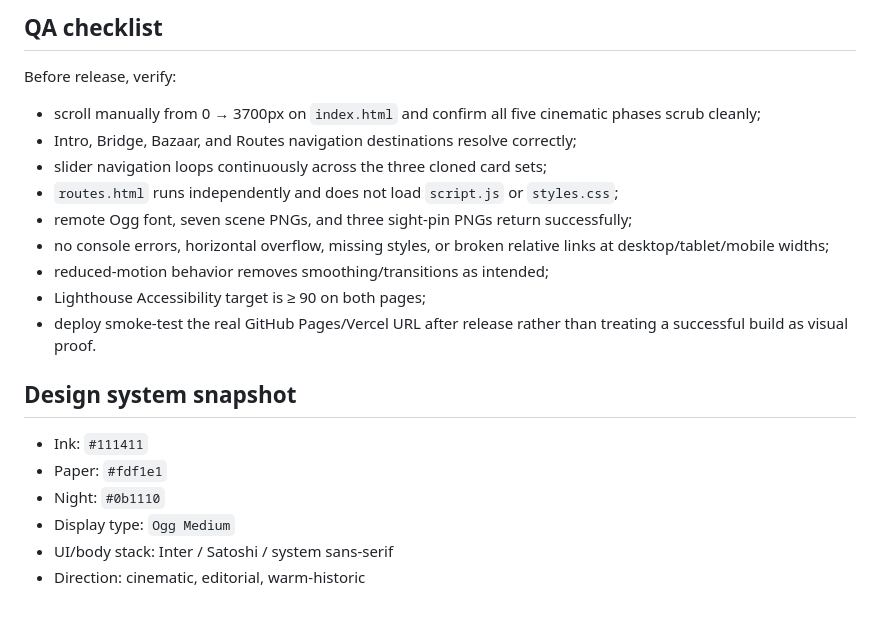
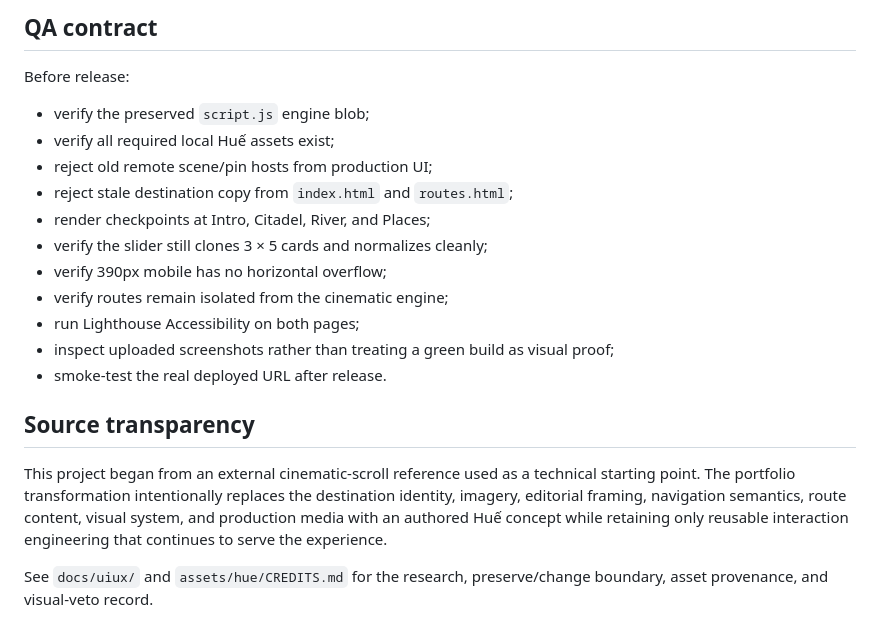
Before and after one commit to Ngh1aa/Mostar-Guide, a Markdown page: README.md, the part around one of its changes. Rendered like a GitHub page.

```diff
--- a/README.md
+++ b/README.md
@@ -77,23 +160,22 @@ All internal asset and page references use relative paths so the site works when
 
-## QA checklist
+## QA contract
 
-Before release, verify:
+Before release:
 
-- scroll manually from 0 → 3700px on `index.html` and confirm all five cinematic phases scrub cleanly;
-- Intro, Bridge, Bazaar, and Routes navigation destinations resolve correctly;
-- slider navigation loops continuously across the three cloned card sets;
-- `routes.html` runs independently and does not load `script.js` or `styles.css`;
-- remote Ogg font, seven scene PNGs, and three sight-pin PNGs return successfully;
-- no console errors, horizontal overflow, missing styles, or broken relative links at desktop/tablet/mobile widths;
-- reduced-motion behavior removes smoothing/transitions as intended;
-- Lighthouse Accessibility target is ≥ 90 on both pages;
-- deploy smoke-test the real GitHub Pages/Vercel URL after release rather than treating a successful build as visual proof.
+- verify the preserved `script.js` engine blob;
+- verify all required local Huế assets exist;
+- reject old remote scene/pin hosts from production UI;
+- reject stale destination copy from `index.html` and `routes.html`;
+- render checkpoints at Intro, Citadel, River, and Places;
+- verify the slider still clones 3 × 5 cards and normalizes cleanly;
+- verify 390px mobile has no horizontal overflow;
+- verify routes remain isolated from the cinematic engine;
+- run Lighthouse Accessibility on both pages;
+- inspect uploaded screenshots rather than treating a green build as visual proof;
+- smoke-test the real deployed URL after release.
 
-## Design system snapshot
+## Source transparency
 
-- Ink: `#111411`
-- Paper: `#fdf1e1`
-- Night: `#0b1110`
-- Display type: `Ogg Medium`
-- UI/body stack: Inter / Satoshi / system sans-serif
-- Direction: cinematic, editorial, warm-historic
+This project began from an external cinematic-scroll reference used as a technical starting point. The portfolio transformation intentionally replaces the destination identity, imagery, editorial framing, navigation semantics, route content, visual system, and production media with an authored Huế concept while retaining only reusable interaction engineering that continues to serve the experience.
+
+See `docs/uiux/` and `assets/hue/CREDITS.md` for the research, preserve/change boundary, asset provenance, and visual-veto record.
```
Also changed, not shown: other parts of README.md (+116 -33 lines).
